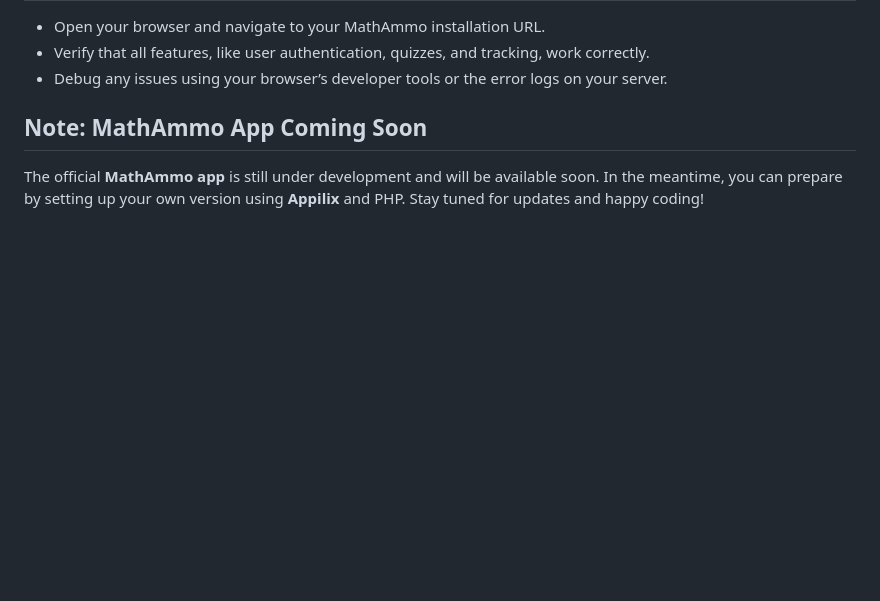
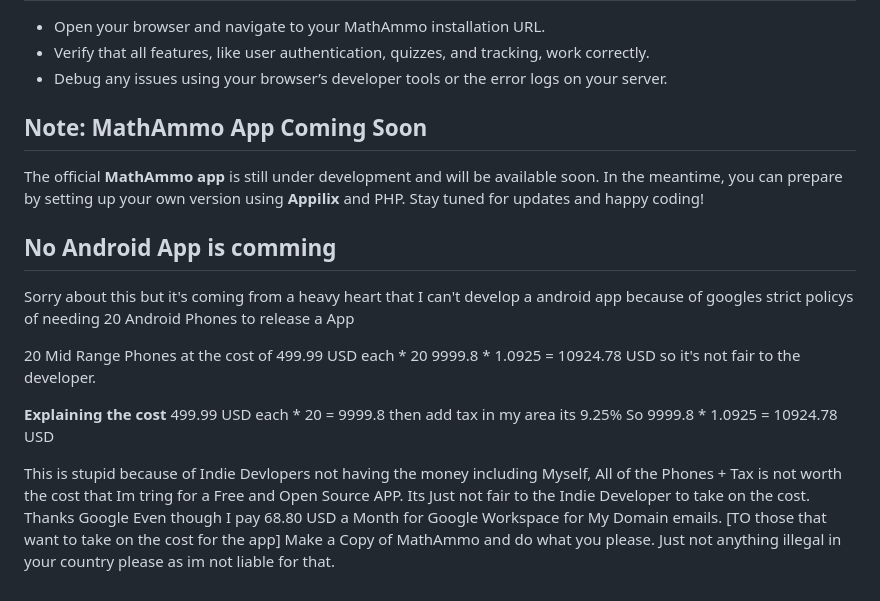
Before and after one commit to AirforceRP/MathAmmo, a Markdown page: README.md, the part around the change. Rendered like a GitHub page; blank space fills up the shorter version.

```diff
--- a/README.md
+++ b/README.md
@@ -48,3 +48,17 @@ Currently, MathAmmo is still in development, but you can prepare for its release
 
 ## Note: MathAmmo App Coming Soon
 The official **MathAmmo app** is still under development and will be available soon. In the meantime, you can prepare by setting up your own version using **Appilix** and PHP. Stay tuned for updates and happy coding!
+
+
+## No Android App is comming
+Sorry about this but it's coming from a heavy heart that I can't develop a android app because of googles strict policys of needing 20 Android Phones to release a App
+
+20 Mid Range Phones at the cost of 499.99 USD each * 20
+9999.8 * 1.0925 = 10924.78 USD so it's not fair to the developer.
+
+**Explaining the cost**
+499.99 USD each * 20 = 9999.8
+then add tax in my area its 9.25%
+So 9999.8 * 1.0925 = 10924.78 USD
+
+This is stupid because of Indie Devlopers not having the money including Myself, All of the Phones + Tax is not worth the cost that Im tring for a Free and Open Source APP. Its Just not fair to the Indie Developer to take on the cost. Thanks Google Even though I pay 68.80 USD a Month for Google Workspace for My Domain emails. [TO those that want to take on the cost for the app] Make a Copy of MathAmmo and do what you please. Just not anything illegal in your country please as im not liable for that.
```
